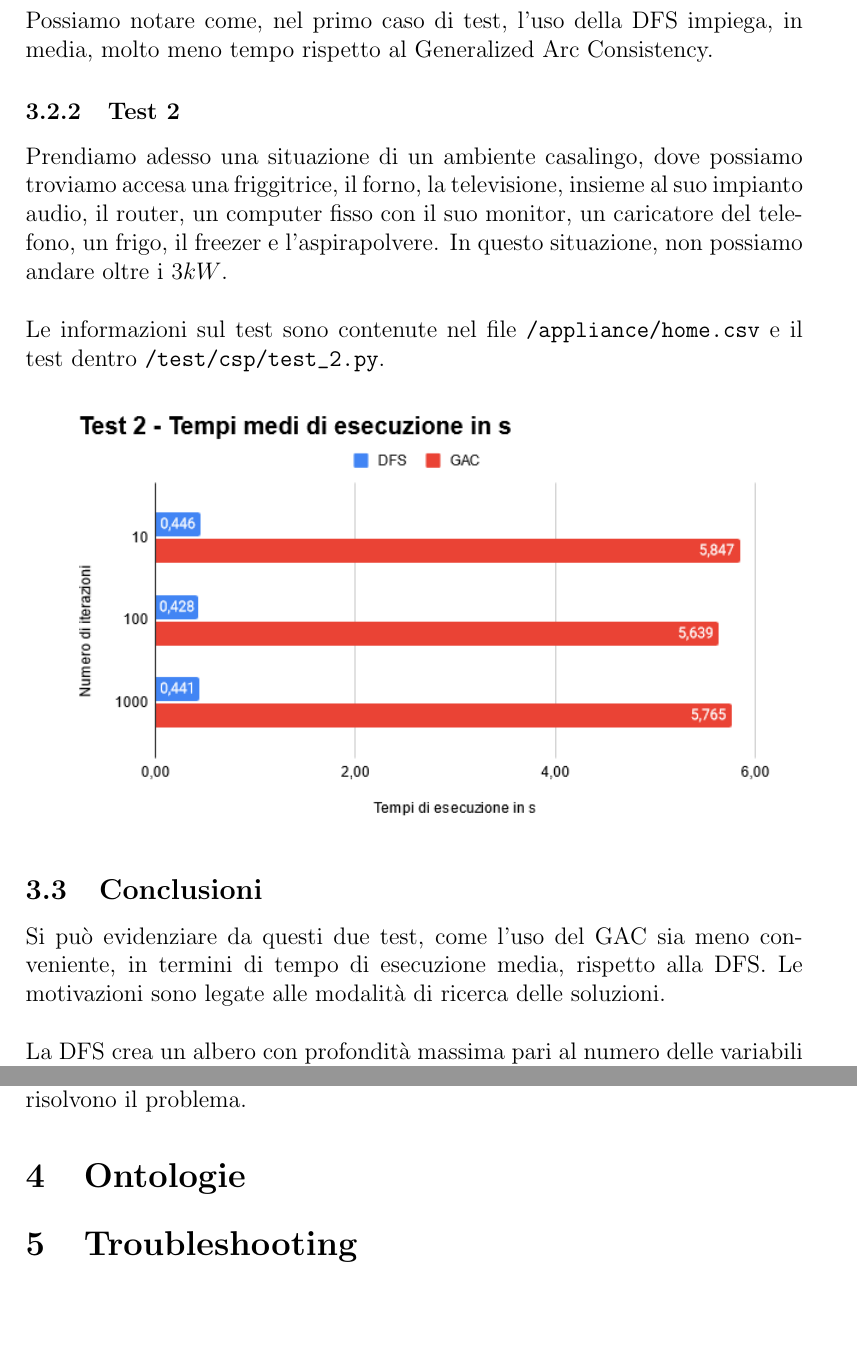
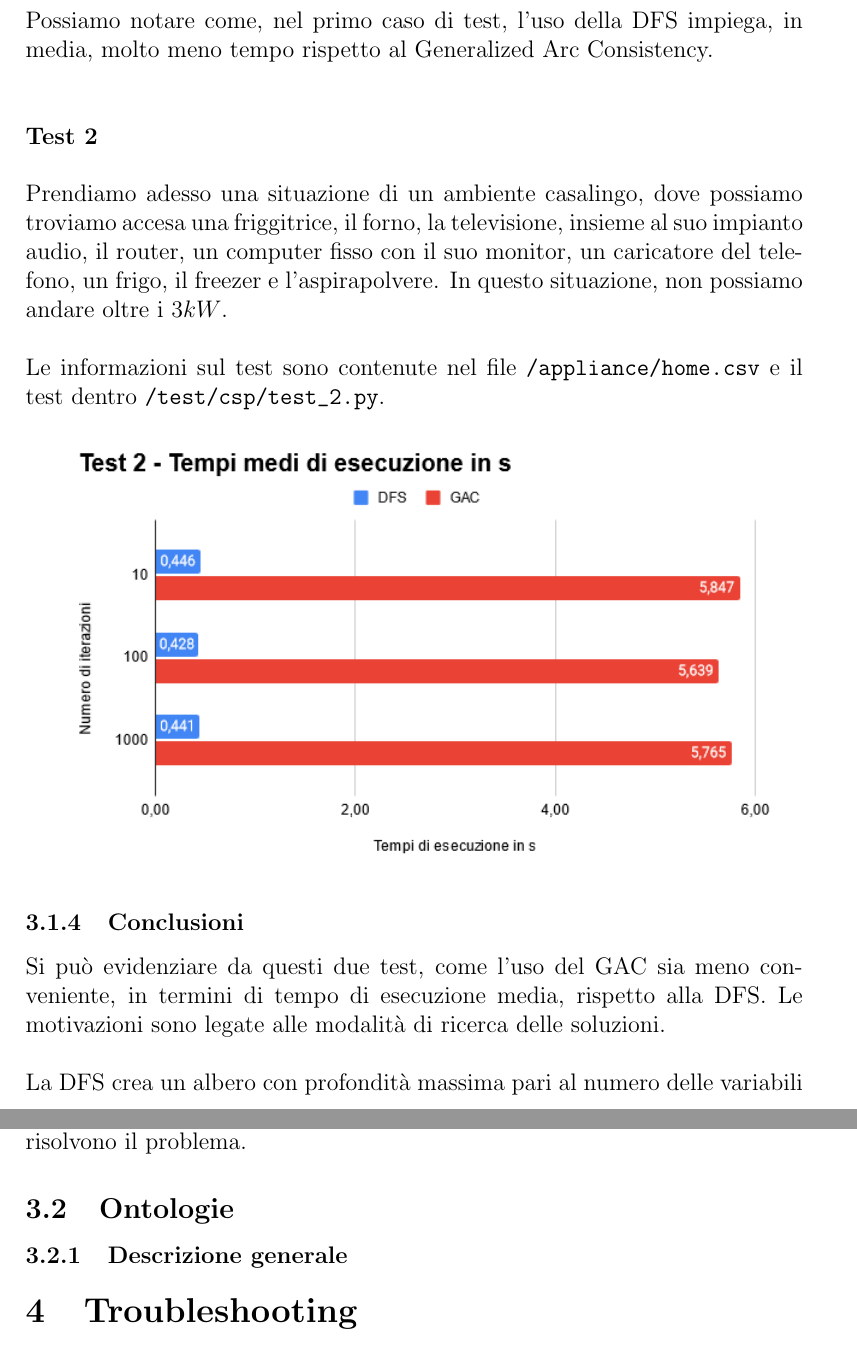
Before and after one commit to Stefano-Labianca/smart-energy-controller, a LaTeX document (docs/relazione.tex): two parts of pages 13 and 14 of 17, joined at a grey line, cut so that both start at the same text, the shorter picture padded with empty space. Compiled offline with pdfLaTeX.

Commit message:
Correct docs format

```diff
--- a/docs/relazione.tex
+++ b/docs/relazione.tex
@@ -355,11 +355,11 @@ la funzione \lstinline|perf_counter_ns()| \cite{perf_counter_ns_docs}. \\
 \includegraphics[scale=0.8]{test-1-performance.png}
 
 \noindent Possiamo notare come, nel primo caso di test, l'uso della DFS impiega, in media, molto meno
-tempo rispetto al Generalized Arc Consistency.
+tempo rispetto al Generalized Arc Consistency. \\ \break
 
-\subsubsection{Test 2}
+\noindent \textbf{Test 2} \\
 
-Prendiamo adesso una situazione di un ambiente casalingo, dove possiamo troviamo accesa una
+\noindent Prendiamo adesso una situazione di un ambiente casalingo, dove possiamo troviamo accesa una
 friggitrice, il forno, la televisione, insieme al suo impianto audio, il router, un computer
 fisso con il suo monitor, un caricatore del telefono, un frigo, il freezer e l'aspirapolvere.
 In questo situazione, non possiamo andare oltre i $3kW$. \\
@@ -370,7 +370,7 @@ In questo situazione, non possiamo andare oltre i $3kW$. \\
 \includegraphics[scale=0.8]{test-2-performance.png}
 
 
-\subsection{Conclusioni}
+\subsubsection{Conclusioni}
 
 \noindent Si può evidenziare da questi due test, come l'uso del GAC sia meno conveniente, in termini
 di tempo di esecuzione media, rispetto alla DFS. Le motivazioni sono legate alle modalità di ricerca delle soluzioni. \\
@@ -385,7 +385,9 @@ sottodomini e, per entrambi, cerca quali valori rendono inconsistente l'arco.
 Infine, dopo aver eliminato i valori indesiderati, mi determina tutti gli assegnamenti che risolvono il problema.
 
 
-\section{Ontologie}
+\subsection{Ontologie}
+
+\subsubsection{Descrizione generale}
 
 
 % \section{Sistema esperto}
```
Also changed, not shown: docs/relazione.pdf, docs/relazione.tex (6 more changed lines), 6 other files.
